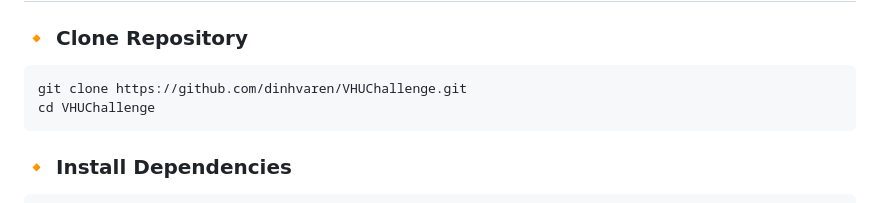
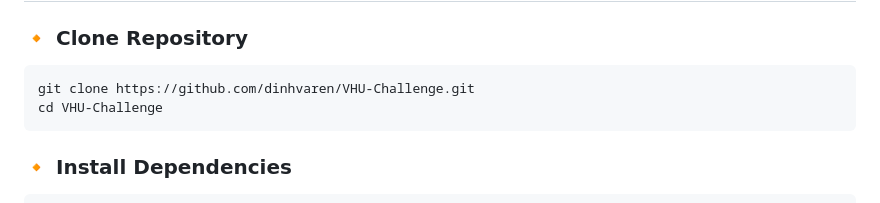
Before and after one commit to dinhvaren/VHU-Challenge, a Markdown page: README.md, the part around the change. GitHub-like rendering.

`````diff
--- a/README.md
+++ b/README.md
@@ -33,8 +33,8 @@ Each challenge simulates realistic attack-defense scenarios, allowing participan
 
 ### 🔸 Clone Repository
 ```bash
-git clone https://github.com/dinhvaren/VHUChallenge.git
-cd VHUChallenge
+git clone https://github.com/dinhvaren/VHU-Challenge.git
+cd VHU-Challenge
 ````
 
 ### 🔸 Install Dependencies
`````
